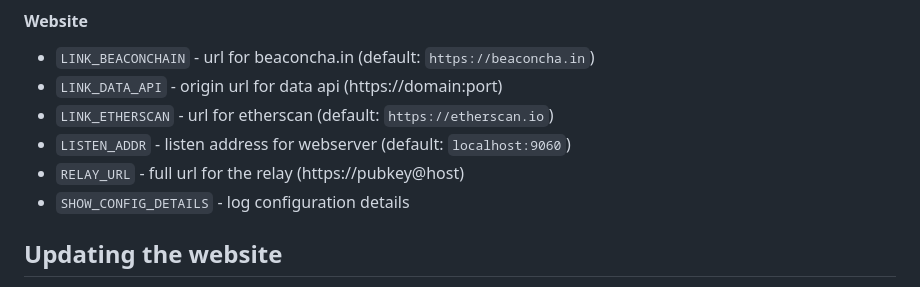
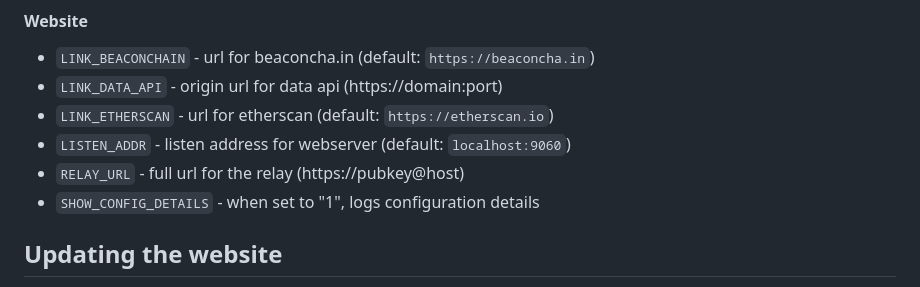
Before and after one commit to flashbots/mev-boost-relay, a Markdown page: README.md, the part around the change. GitHub-like rendering.

Commit message:
Update README.md
Co-authored-by: shana <avalonche@protonmail.com>

```diff
--- a/README.md
+++ b/README.md
@@ -171,7 +171,7 @@ redis-cli DEL boost-relay/sepolia:validators-registration boost-relay/sepolia:va
 * `LINK_ETHERSCAN` - url for etherscan (default: `https://etherscan.io`)
 * `LISTEN_ADDR` - listen address for webserver (default: `localhost:9060`)
 * `RELAY_URL` - full url for the relay (https://pubkey@host)
-* `SHOW_CONFIG_DETAILS` - log configuration details
+* `SHOW_CONFIG_DETAILS` - when set to "1", logs configuration details
 
 ## Updating the website
 
```
